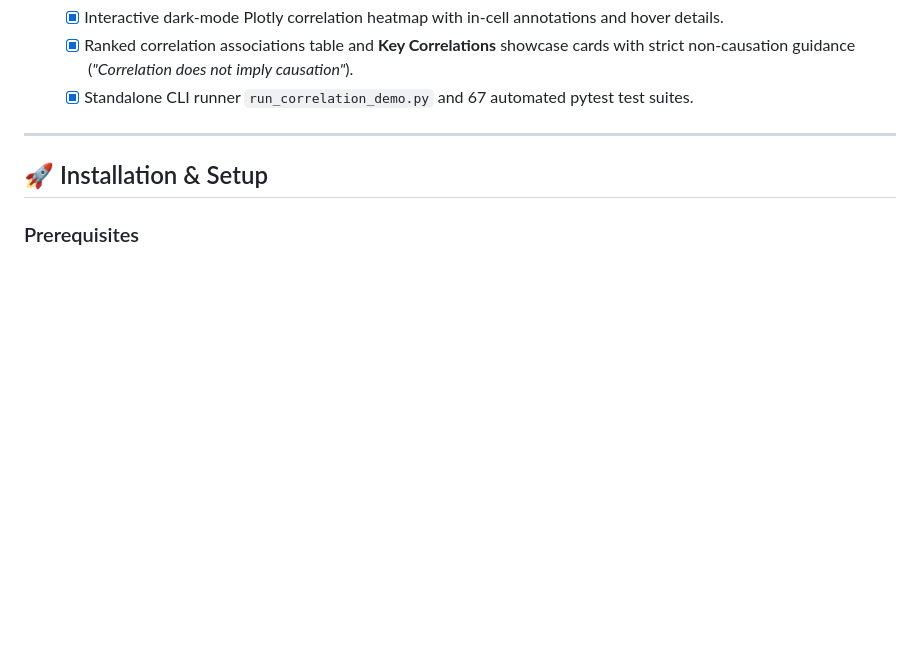
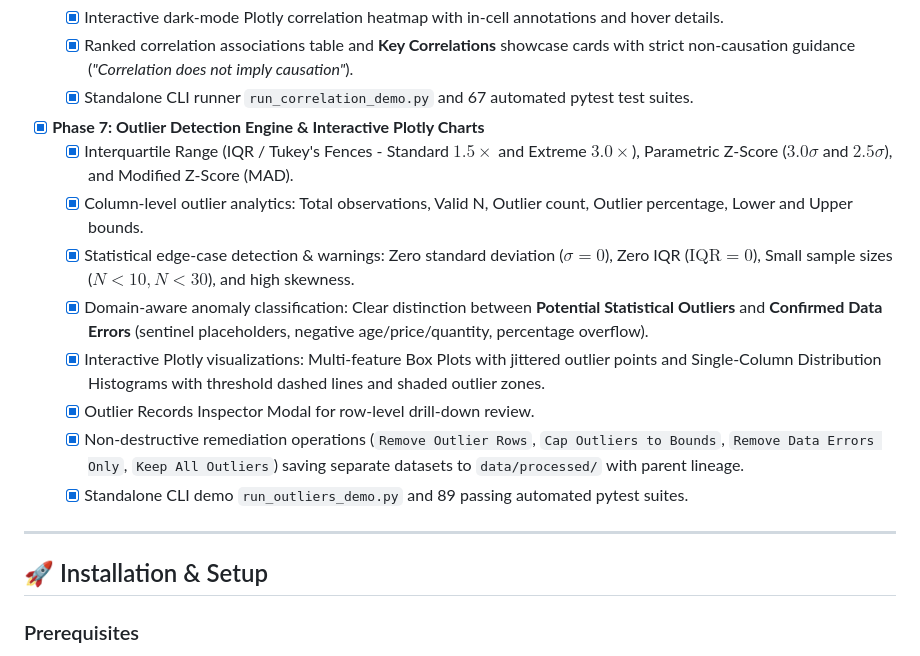
Before and after one commit to aditya-puri90/AI-Analyst-Agent, a Markdown page: README.md, the part around the change. GitHub-like rendering; blank space fills up the shorter version.

Commit message:
docs(roadmap): update README.md with Phase 7 Outlier Detection capabilities and verification milestones

```diff
--- a/README.md
+++ b/README.md
@@ -216,6 +216,15 @@ AI-Data-Analyst-Agent/
   - [x] Interactive dark-mode Plotly correlation heatmap with in-cell annotations and hover details.
   - [x] Ranked correlation associations table and **Key Correlations** showcase cards with strict non-causation guidance (*"Correlation does not imply causation"*).
   - [x] Standalone CLI runner `run_correlation_demo.py` and 67 automated pytest test suites.
+- [x] **Phase 7: Outlier Detection Engine & Interactive Plotly Charts**
+  - [x] Interquartile Range (IQR / Tukey's Fences - Standard $1.5\times$ and Extreme $3.0\times$), Parametric Z-Score ($3.0\sigma$ and $2.5\sigma$), and Modified Z-Score (MAD).
+  - [x] Column-level outlier analytics: Total observations, Valid N, Outlier count, Outlier percentage, Lower and Upper bounds.
+  - [x] Statistical edge-case detection & warnings: Zero standard deviation ($\sigma = 0$), Zero IQR ($\text{IQR} = 0$), Small sample sizes ($N < 10, N < 30$), and high skewness.
+  - [x] Domain-aware anomaly classification: Clear distinction between **Potential Statistical Outliers** and **Confirmed Data Errors** (sentinel placeholders, negative age/price/quantity, percentage overflow).
+  - [x] Interactive Plotly visualizations: Multi-feature Box Plots with jittered outlier points and Single-Column Distribution Histograms with threshold dashed lines and shaded outlier zones.
+  - [x] Outlier Records Inspector Modal for row-level drill-down review.
+  - [x] Non-destructive remediation operations (`Remove Outlier Rows`, `Cap Outliers to Bounds`, `Remove Data Errors Only`, `Keep All Outliers`) saving separate datasets to `data/processed/` with parent lineage.
+  - [x] Standalone CLI demo `run_outliers_demo.py` and 89 passing automated pytest suites.
 
 ---
 
```
